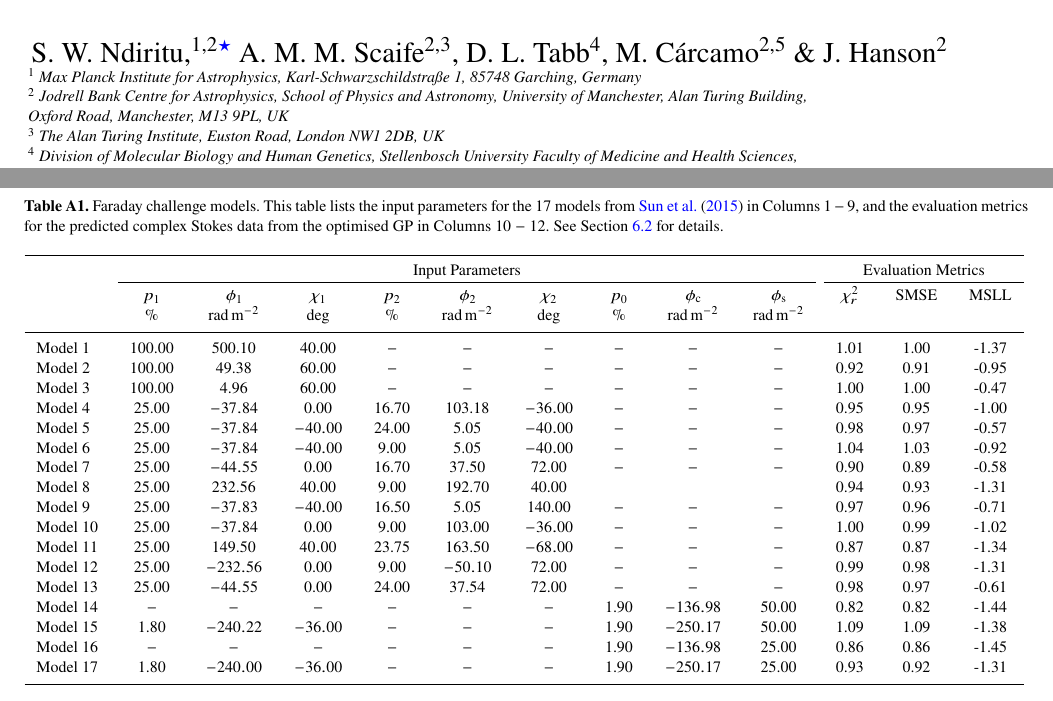
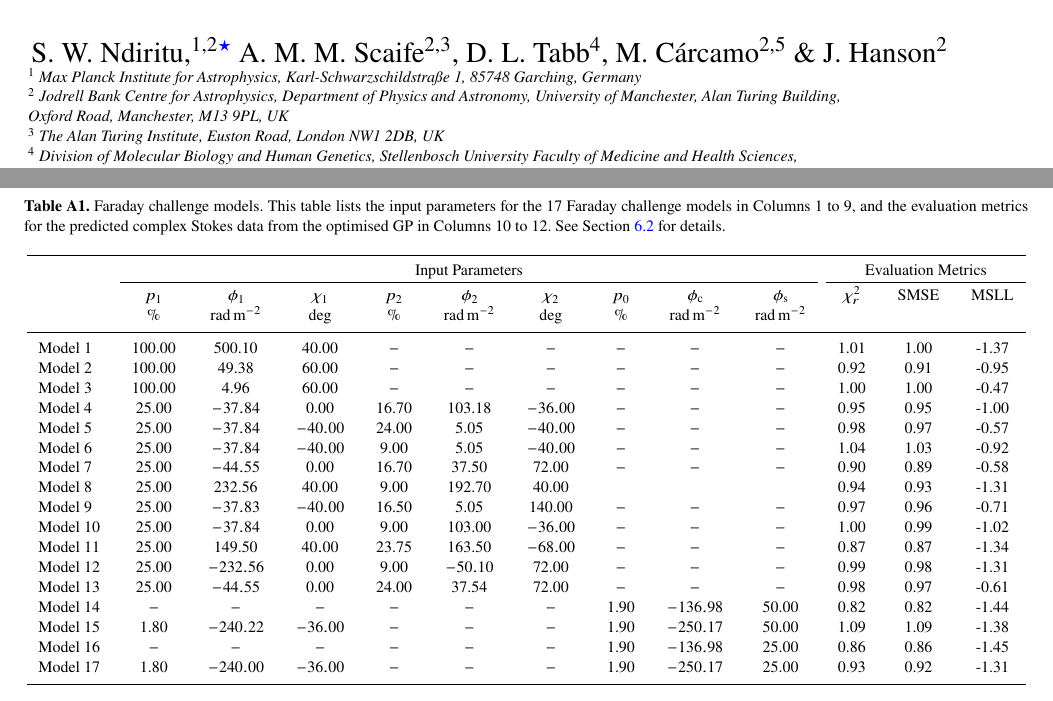
Before and after one commit to as595/GPM-for-Faraday-Depth-Spectra, a LaTeX paper (gpm_paper.tex): two parts of pages 1 and 16 of 16, joined at a grey line, cut so that both start at the same text. Compiled offline with XeLaTeX; a LaTeX package or settings file that is missing is left out.

Commit message:
Updates from Overleaf

```diff
--- a/gpm_paper.tex
+++ b/gpm_paper.tex
@@ -73,7 +73,7 @@ M.~C{\'a}rcamo$^{2,5}$ \&
 J.~Hanson$^{2}$ \\
 % List of institutions
 $^{1}$ Max Planck Institute for Astrophysics, Karl-Schwarzschildstra{\ss}e 1, 85748 Garching, Germany \\
-$^{2}$ Jodrell Bank Centre for Astrophysics, School of Physics and Astronomy, University of Manchester, Alan Turing Building,\\ Oxford Road, Manchester, M13 9PL, UK \\
+$^{2}$ Jodrell Bank Centre for Astrophysics, Department of Physics and Astronomy, University of Manchester, Alan Turing Building,\\ Oxford Road, Manchester, M13 9PL, UK \\
 $^{3}$ The Alan Turing Institute, Euston Road, London NW1 2DB, UK \\
 $^{4}$ Division of Molecular Biology and Human Genetics, Stellenbosch University Faculty of Medicine and Health Sciences, \\ Cape Town, South Africa. \\
 $^{5}$ Departamento de Ingenier\'ia Inform\'atica, Universidad de Santiago de Chile, Av. Ecuador 3659, Santiago, Chile \\
@@ -770,8 +770,8 @@ The authors thank Torsten En{\ss}lin for useful comments on the draft of this pa
 \newcommand\Tstrut{\rule{0pt}{2.6ex}}       % top strut
 \newcommand\Bstrut{\rule[-1.1ex]{0pt}{0pt}} % bottom strut
 %
- \begin{table*}
-\caption{Faraday challenge models. This table lists the input parameters for the 17 models from \cite{Sun_2015} in Columns $1-9$, and the evaluation metrics for the predicted complex Stokes data from the optimised GP in Columns $10-12$. See Section~\ref{sec:challenges} for details. \label{tab:challenge}}
+\begin{table*}
+\caption{Faraday challenge models. This table lists the input parameters for the 17 Faraday challenge models in Columns 1 to 9, and the evaluation metrics for the predicted complex Stokes data from the optimised GP in Columns 10 to 12. See Section~\ref{sec:challenges} for details. \label{tab:challenge} }
 
 \begin{tabular}{@{\extracolsep{4pt}}|l|c|c|c|c|c|c|c|c|c|c|c|c|@{}}
 \hline
@@ -797,7 +797,6 @@ Model 15 & 1.80 & $-240.22$ & $-36.00$ & $-$ & $-$ & $-$ & 1.90 & $-250.17$ & 50
 Model 16 & $-$ & $-$ & $-$ & $-$ & $-$ & $-$ & 1.90 & $-136.98$ & 25.00  & 0.86 & 0.86 & -1.45 \\
 Model 17 & 1.80 & $-240.00$ & $-36.00$ & $-$ & $-$ & $-$ & 1.90 & $-250.17$ & 25.00  & 0.93 & 0.92 & -1.31  \\\hline
 \end{tabular}
-\label{tab:challenge}
 \end{table*}
 
 
```
